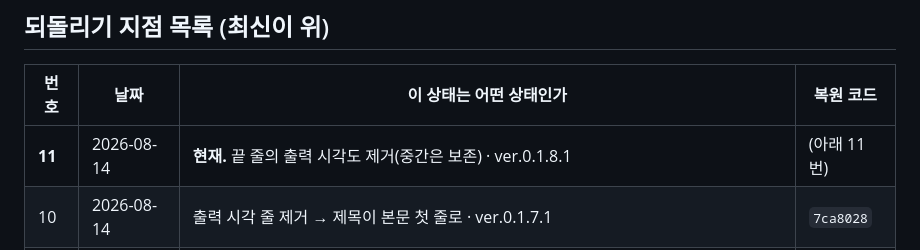
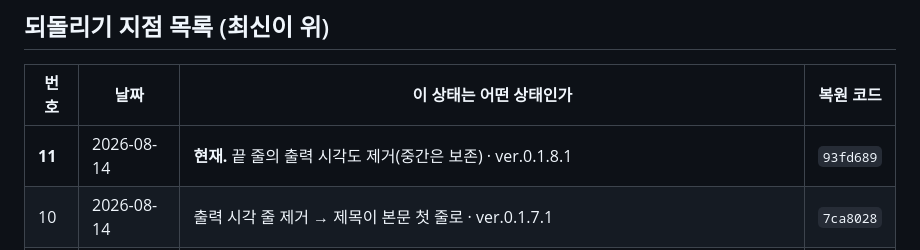
Before and after one commit to ziririt/simpletext, a Markdown page: 버전기록.md, the part around the change. Rendered like a GitHub page.

Commit message:
버전기록: 11번 복원 코드 채움
Co-Authored-By: Claude Opus 5 <noreply@anthropic.com>
Claude-Session: https://claude.ai/code/session_01ANvZx3FYZbWSpuUwNsh6HL

```diff
--- a/버전기록.md
+++ b/버전기록.md
@@ -19,7 +19,7 @@
 
 | 번호 | 날짜 | 이 상태는 어떤 상태인가 | 복원 코드 |
 |---|---|---|---|
-| **11** | 2026-08-14 | **현재.** 끝 줄의 출력 시각도 제거(중간은 보존) · ver.0.1.8.1 | (아래 11번) |
+| **11** | 2026-08-14 | **현재.** 끝 줄의 출력 시각도 제거(중간은 보존) · ver.0.1.8.1 | `93fd689` |
 | 10 | 2026-08-14 | 출력 시각 줄 제거 → 제목이 본문 첫 줄로 · ver.0.1.7.1 | `7ca8028` |
 | 9 | 2026-08-14 | 퍼플렉시티 각주·출처 목록 제거 · ver.0.1.6.1 | `ac3134c` |
 | 8 | 2026-08-14 | 표 칸이 화면에서 진짜로 맞음 (전용 글꼴 내장) · ver.0.1.4.1 | `0060417` |
```
